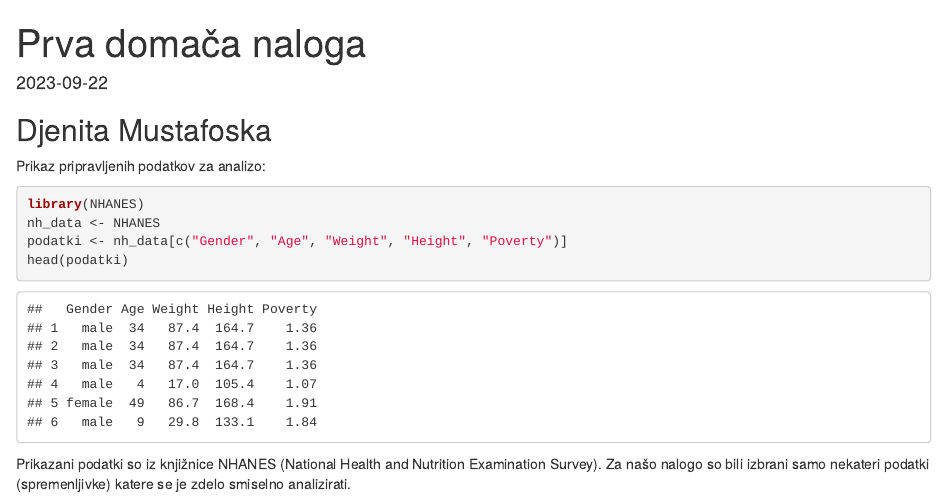
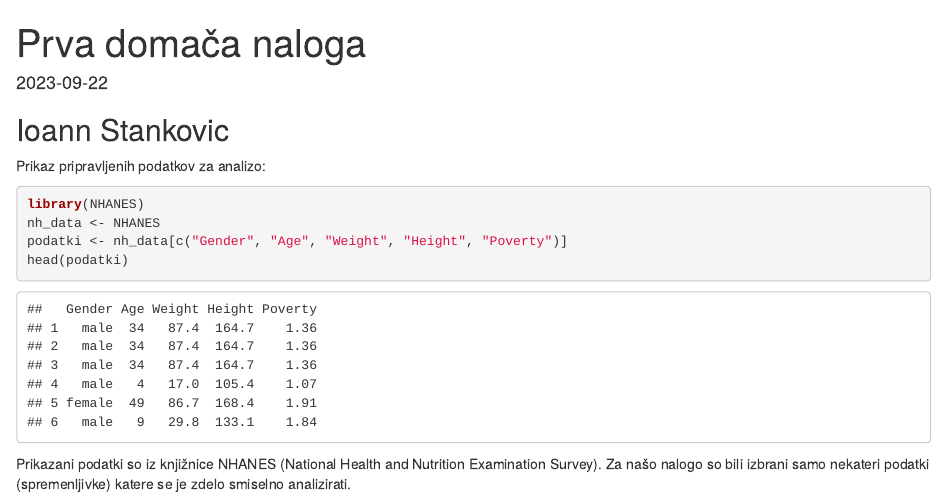
Before and after one commit to Posrek/Analiza-RStudio, an R Markdown document (Prva_domaca_naloga.Rmd): the page in a window 1100 px wide, from its top. The pictures show the output file Prva_domaca_naloga.html that the author committed with the source, opened offline.

Commit message:
Add files via upload

````diff
--- a/Prva_domaca_naloga.Rmd
+++ b/Prva_domaca_naloga.Rmd
@@ -8,7 +8,7 @@ date: "2023-09-22"
 knitr::opts_chunk$set(echo = TRUE)
 ```
 
-## Djenita Mustafoska
+## Ioann Stankovic
 Prikaz pripravljenih podatkov za analizo:
 
 
````
Also changed, not shown: druga_domaca_naloga.Rmd (+1 -1 lines), Prva_domaca_naloga.html, druga_domaca_naloga.html.
